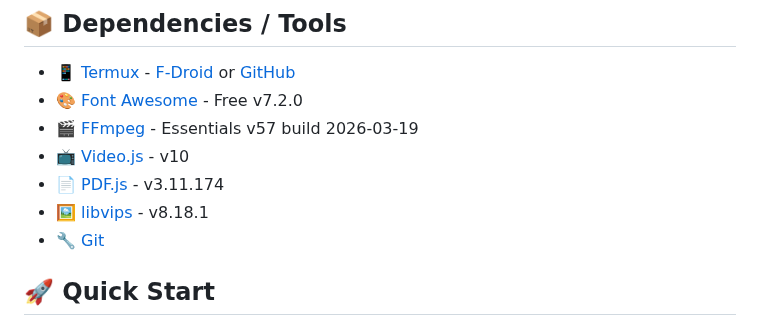
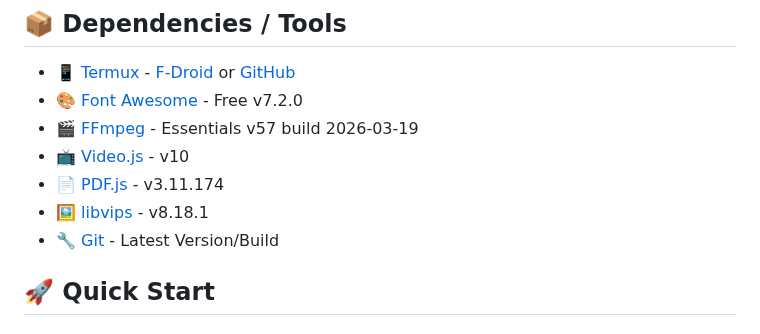
Before and after one commit to NeoMatrix14241/CloudinatorFTP, a Markdown page: README.md, the part around the change. Rendered like a GitHub page.

```diff
--- a/README.md
+++ b/README.md
@@ -23,7 +23,7 @@ A lightweight FTP-like file transfer server that runs on **Termux (Android), Lin
 - 📺 [Video.js](https://videojs.org/) - v10
 - 📄 [PDF.js](https://mozilla.github.io/pdf.js/) - v3.11.174
 - 🖼️ [libvips](https://www.libvips.org/) - v8.18.1
-- 🔧 [Git](https://git-scm.com/)
+- 🔧 [Git](https://git-scm.com/) - Latest Version/Build
 
 ## 🚀 Quick Start
 
```
